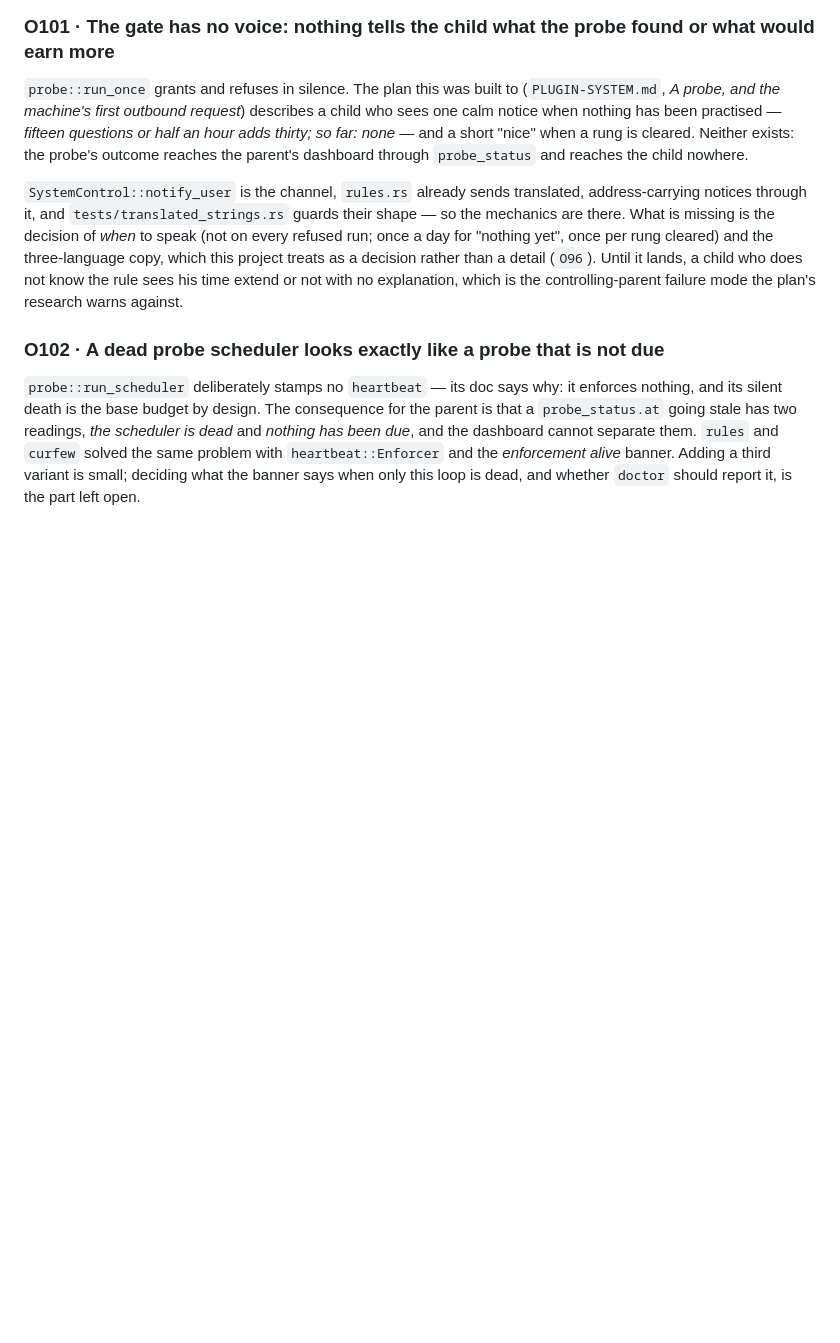
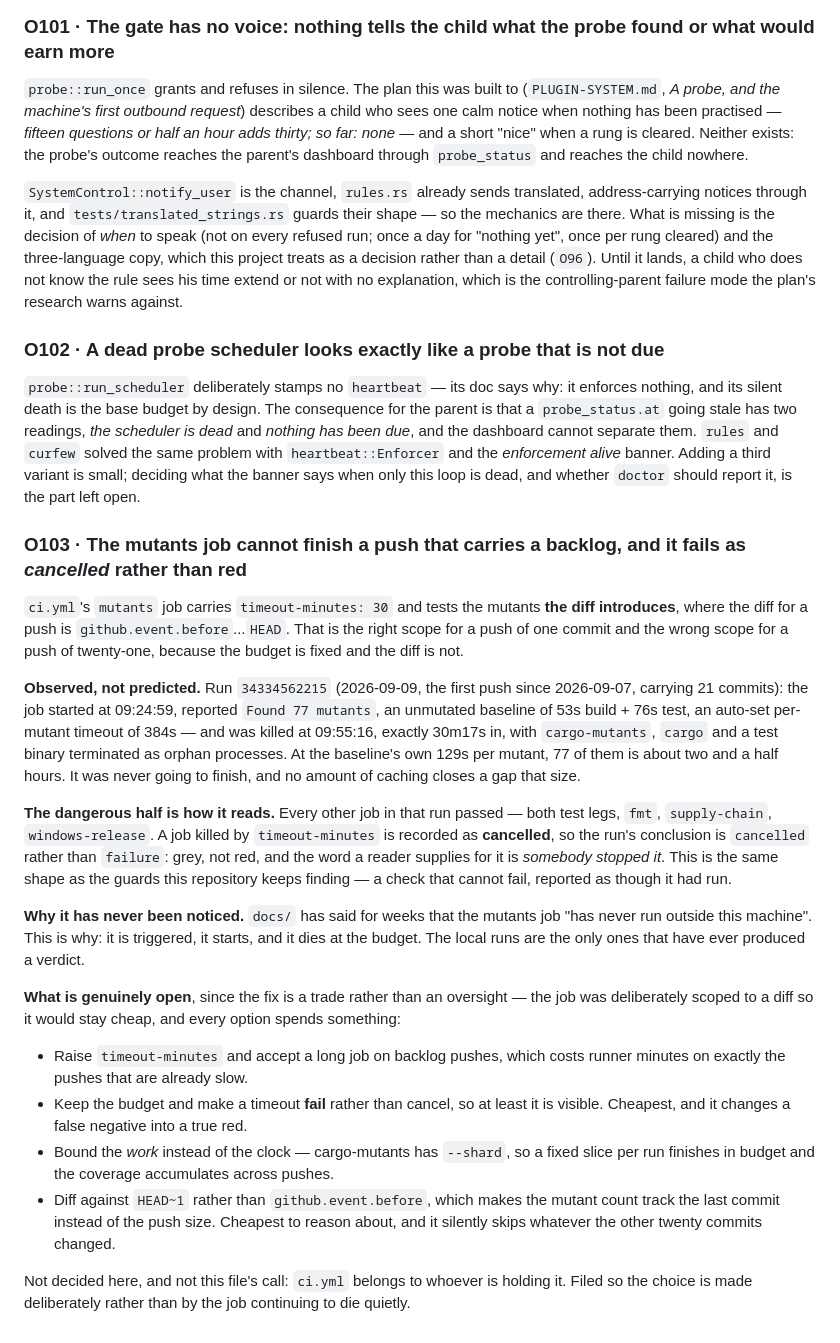
Before and after one commit to emrecdr/nestwatch, a Markdown page: docs/OPEN-FINDINGS.md, the part around one of its changes. GitHub-like rendering; blank space fills up the shorter version.

```diff
--- a/docs/OPEN-FINDINGS.md
+++ b/docs/OPEN-FINDINGS.md
@@ -2029,3 +2003,42 @@ and the dashboard cannot separate them. `rules` and `curfew` solved the same pro
 `heartbeat::Enforcer` and the *enforcement alive* banner. Adding a third variant is small; deciding
 what the banner says when only this loop is dead, and whether `doctor` should report it, is the part
 left open.
+
+### O103 · The mutants job cannot finish a push that carries a backlog, and it fails as *cancelled* rather than red
+
+`ci.yml`'s `mutants` job carries `timeout-minutes: 30` and tests the mutants **the diff introduces**,
+where the diff for a push is `github.event.before`...`HEAD`. That is the right scope for a push of one
+commit and the wrong scope for a push of twenty-one, because the budget is fixed and the diff is not.
+
+**Observed, not predicted.** Run `34334562215` (2026-09-09, the first push since 2026-09-07, carrying
+21 commits): the job started at 09:24:59, reported `Found 77 mutants`, an unmutated baseline of
+53s build + 76s test, an auto-set per-mutant timeout of 384s — and was killed at 09:55:16, exactly
+30m17s in, with `cargo-mutants`, `cargo` and a test binary terminated as orphan processes. At the
+baseline's own 129s per mutant, 77 of them is about two and a half hours. It was never going to
+finish, and no amount of caching closes a gap that size.
+
+**The dangerous half is how it reads.** Every other job in that run passed — both test legs, `fmt`,
+`supply-chain`, `windows-release`. A job killed by `timeout-minutes` is recorded as **cancelled**,
+so the run's conclusion is `cancelled` rather than `failure`: grey, not red, and the word a reader
+supplies for it is *somebody stopped it*. This is the same shape as the guards this repository keeps
+finding — a check that cannot fail, reported as though it had run.
+
+**Why it has never been noticed.** `docs/` has said for weeks that the mutants job "has never run
+outside this machine". This is why: it is triggered, it starts, and it dies at the budget. The local
+runs are the only ones that have ever produced a verdict.
+
+**What is genuinely open**, since the fix is a trade rather than an oversight — the job was
+deliberately scoped to a diff so it would stay cheap, and every option spends something:
+
+- Raise `timeout-minutes` and accept a long job on backlog pushes, which costs runner minutes on
+  exactly the pushes that are already slow.
+- Keep the budget and make a timeout **fail** rather than cancel, so at least it is visible. Cheapest,
+  and it changes a false negative into a true red.
+- Bound the *work* instead of the clock — cargo-mutants has `--shard`, so a fixed slice per run
+  finishes in budget and the coverage accumulates across pushes.
+- Diff against `HEAD~1` rather than `github.event.before`, which makes the mutant count track the
+  last commit instead of the push size. Cheapest to reason about, and it silently skips whatever the
+  other twenty commits changed.
+
+Not decided here, and not this file's call: `ci.yml` belongs to whoever is holding it. Filed so the
+choice is made deliberately rather than by the job continuing to die quietly.
```
Also changed, not shown: other parts of docs/OPEN-FINDINGS.md (+0 -26 lines).
